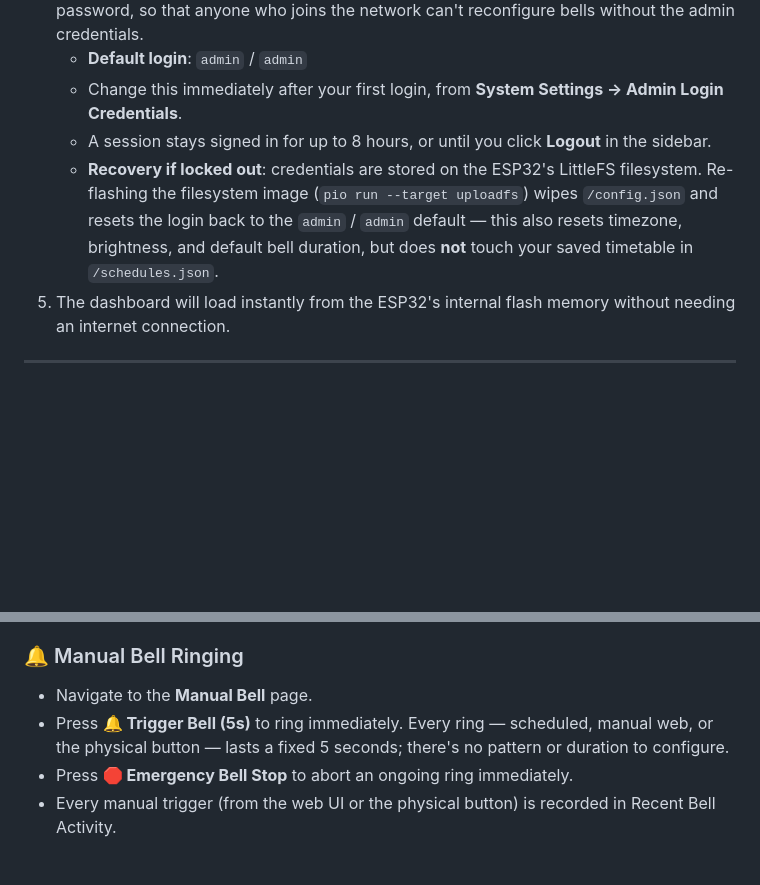
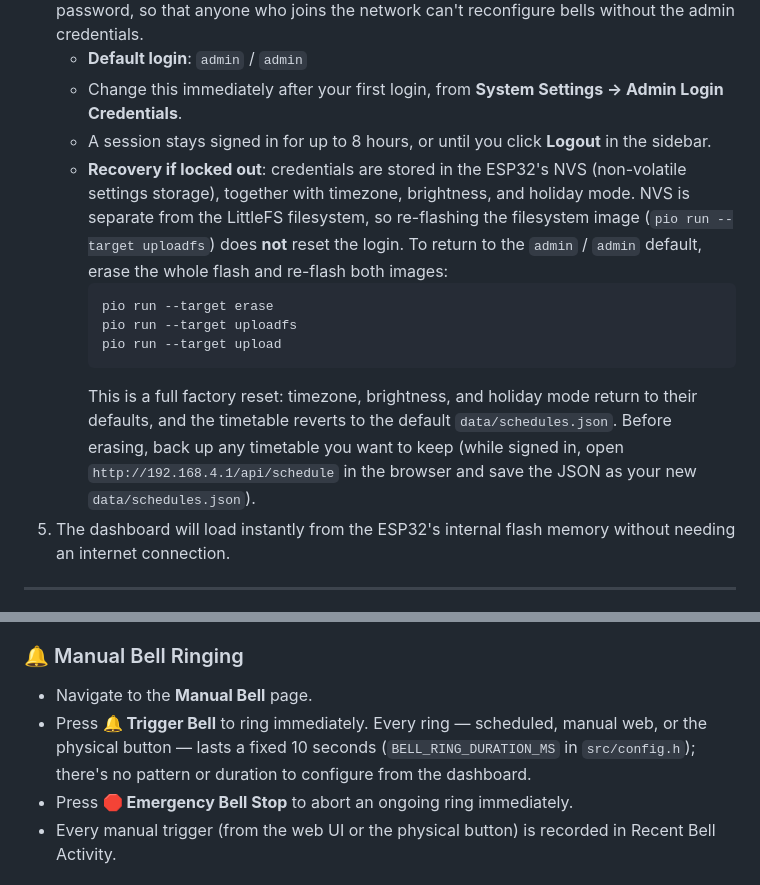
Before and after one commit to Bodie69/Alarm-Bell-System, a Markdown page: docs/USER_GUIDE.md, 2 parts joined by grey strips. GitHub-like rendering; blank space fills up the shorter version.

Commit message:
Fix user guide: settings live in NVS, bell rings for 10s
Credentials, timezone, brightness and holiday mode are stored in NVS,
so re-flashing LittleFS does not reset the login. Document the full
flash erase as the recovery path, and correct the ring duration.

Co-Authored-By: Claude Opus 5.5 <noreply@anthropic.com>

````diff
--- a/docs/USER_GUIDE.md
+++ b/docs/USER_GUIDE.md
@@ -55,7 +55,13 @@ If using the Arduino IDE (2.x):
    - **Default login**: `admin` / `admin`
    - Change this immediately after your first login, from **System Settings → Admin Login Credentials**.
    - A session stays signed in for up to 8 hours, or until you click **Logout** in the sidebar.
-   - **Recovery if locked out**: credentials are stored on the ESP32's LittleFS filesystem. Re-flashing the filesystem image (`pio run --target uploadfs`) wipes `/config.json` and resets the login back to the `admin` / `admin` default — this also resets timezone, brightness, and default bell duration, but does **not** touch your saved timetable in `/schedules.json`.
+   - **Recovery if locked out**: credentials are stored in the ESP32's NVS (non-volatile settings storage), together with timezone, brightness, and holiday mode. NVS is separate from the LittleFS filesystem, so re-flashing the filesystem image (`pio run --target uploadfs`) does **not** reset the login. To return to the `admin` / `admin` default, erase the whole flash and re-flash both images:
+     ```sh
+     pio run --target erase
+     pio run --target uploadfs
+     pio run --target upload
+     ```
+     This is a full factory reset: timezone, brightness, and holiday mode return to their defaults, and the timetable reverts to the default `data/schedules.json`. Before erasing, back up any timetable you want to keep (while signed in, open `http://192.168.4.1/api/schedule` in the browser and save the JSON as your new `data/schedules.json`).
 5. The dashboard will load instantly from the ESP32's internal flash memory without needing an internet connection.
 
 ---
@@ -78,7 +84,7 @@ The sidebar has five pages: **Dashboard**, **Bell Schedule**, **Manual Bell**, *
 
 ### 🔔 Manual Bell Ringing
 - Navigate to the **Manual Bell** page.
-- Press **🔔 Trigger Bell (5s)** to ring immediately. Every ring — scheduled, manual web, or the physical button — lasts a fixed 5 seconds; there's no pattern or duration to configure.
+- Press **🔔 Trigger Bell** to ring immediately. Every ring — scheduled, manual web, or the physical button — lasts a fixed 10 seconds (`BELL_RING_DURATION_MS` in `src/config.h`); there's no pattern or duration to configure from the dashboard.
 - Press **🛑 Emergency Bell Stop** to abort an ongoing ring immediately.
 - Every manual trigger (from the web UI or the physical button) is recorded in Recent Bell Activity.
 
````
